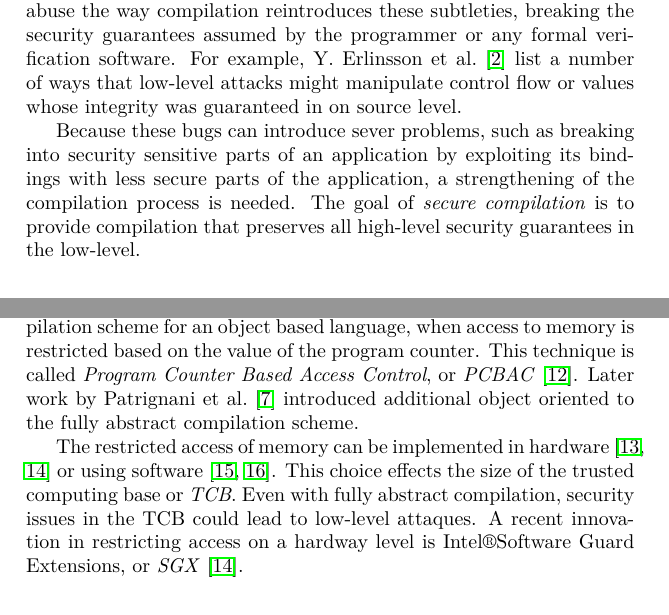
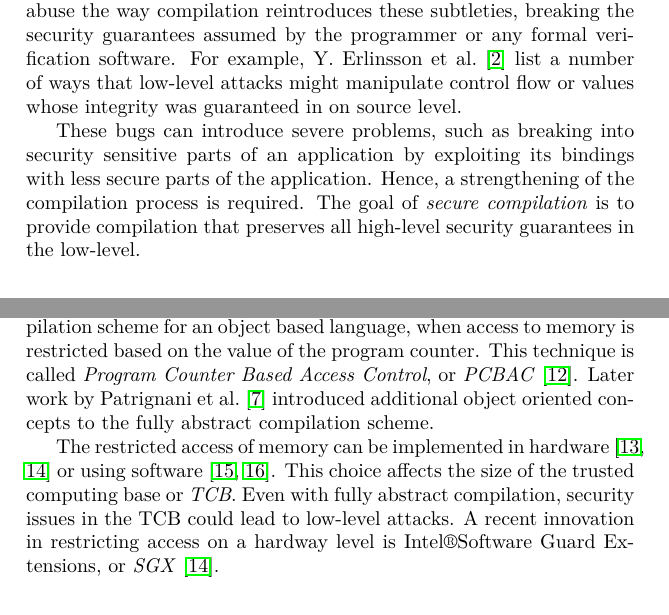
Before and after one commit to Matthiasvanderhallen/Thesis, a LaTeX document (Artikel/Artikel.tex): two parts of pages 2 and 10 of 13, joined at a grey line, cut so that both start at the same text. Compiled offline with pdfLaTeX.

Commit message:
Opmerkingen Olivier Artikel

```diff
--- a/Artikel/Artikel.tex
+++ b/Artikel/Artikel.tex
@@ -70,9 +70,11 @@ Many attacks exist that abuse the way compilation reintroduces these subtleties,
 For example, Y. Erlinsson et al.~\cite{OVSPaper} list a number of ways that low-level attacks might manipulate control flow or values whose integrity was guaranteed in on source level.
 
 %Because the severe problems that these bugs can introduce, breaking into security sensitive parts of an application exploiting its bindings with less secure parts of the application, a strengthening of the compilation process is needed.
-Because these bugs can introduce sever problems, such as breaking into security sensitive parts of an application by exploiting its bindings with less secure parts %,
-of the application,
-a strengthening of the compilation process is needed.
+%Because these bugs can introduce sever problems, such as breaking into security sensitive parts of an application by exploiting its bindings with less secure parts %,
+%of the application,
+%a strengthening of the compilation process is needed.
+These bugs can introduce severe problems, such as breaking into security sensitive parts of an application by exploiting its bindings with less secure parts of the application.
+Hence, a strengthening of the compilation process is required.
 The goal of \emph{secure compilation} is to provide compilation that preserves all high-level security guarantees in the low-level.
 
 \section{Problem Setting}
@@ -326,11 +328,11 @@ The idea also raised scientific study, for example by Abadi and Plotkin~\cite{Ab
 
 Other techniques work by introducing security guarantees to memory access.
 For example, Agten et al.~\cite{Agten:2012:SCM:2354412.2355247} already provide a secure compilation scheme for an object based language, when access to memory is restricted based on the value of the program counter. This technique is called \emph{Program Counter Based Access Control}, or \emph{PCBAC}~\cite{PCBAC}.
-Later work by Patrignani et al.~\cite{Patrignani} introduced additional object oriented to the fully abstract compilation scheme.
+Later work by Patrignani et al.~\cite{Patrignani} introduced additional object oriented concepts to the fully abstract compilation scheme.
 
 The restricted access of memory can be implemented in hardware~\cite{Sancus,SGX} or using software~\cite{Fides,Salus}.
-This choice effects the size of the trusted computing base or \emph{TCB}.
-Even with fully abstract compilation, security issues in the TCB could lead to low-level attaques.
+This choice affects the size of the trusted computing base or \emph{TCB}.
+Even with fully abstract compilation, security issues in the TCB could lead to low-level attacks.
 A recent innovation in restricting access on a hardway level is Intel\textregistered Software Guard Extensions, or \emph{SGX}~\cite{SGX}.
 
 \section{Conclusion}
```
Also changed, not shown: text/FutureWorkConclusion.tex (+8 -7 lines).
